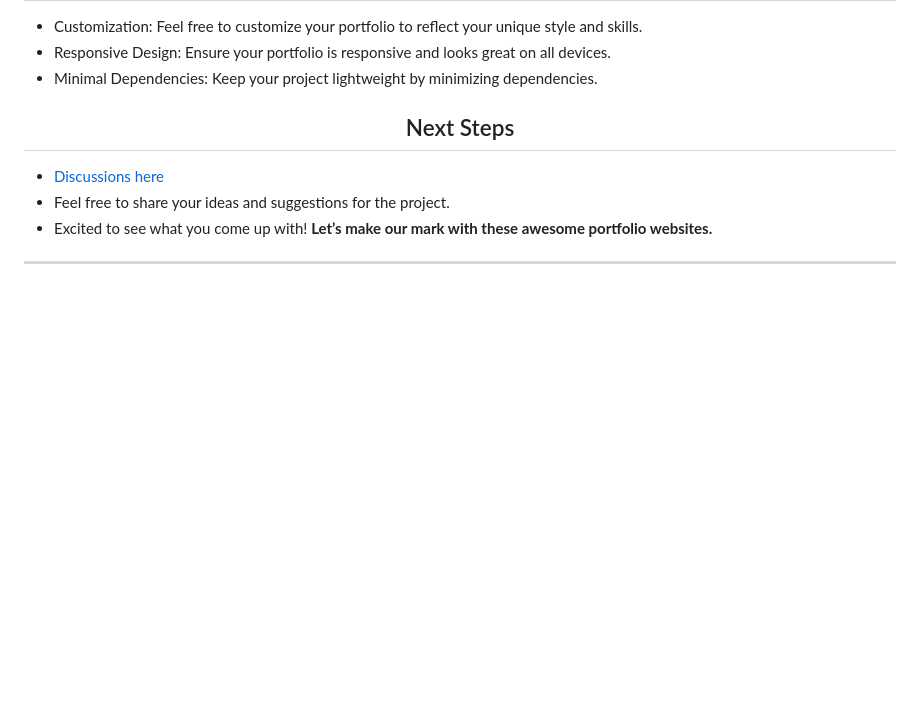
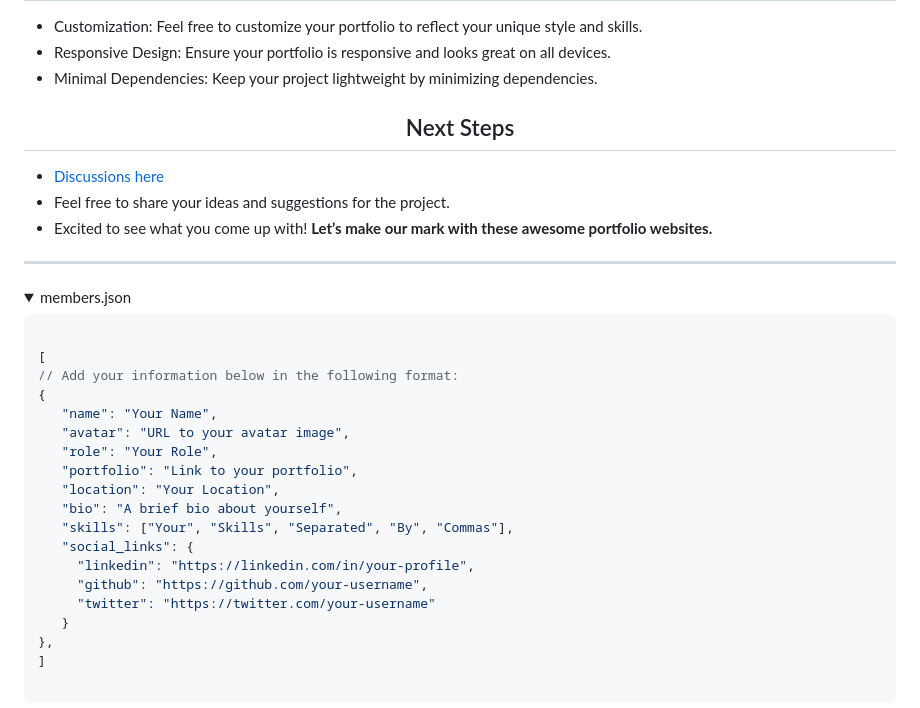
Before and after one commit to NOVA-RYZEX/Collaborative-Project-Personal-Portfolio-Website, a Markdown page: README.md, the part around one of its changes. Drawn GitHub-style; folded sections open; blank space fills up the shorter version.

Commit message:
Update README.md
Signed-off-by: ECHOsOdyssey <gideon-yebei@proton.me>

````diff
--- a/README.md
+++ b/README.md
@@ -86,3 +86,28 @@ Creating a branch with your username is more beneficial for boosting your collab
 
 ---
 
+<details>
+  <summary>members.json</summary>
+
+  ```json
+
+[
+  // Add your information below in the following format:
+  {
+     "name": "Your Name",
+     "avatar": "URL to your avatar image",
+     "role": "Your Role",
+     "portfolio": "Link to your portfolio",
+     "location": "Your Location",
+     "bio": "A brief bio about yourself",
+     "skills": ["Your", "Skills", "Separated", "By", "Commas"],
+     "social_links": {
+       "linkedin": "https://linkedin.com/in/your-profile",
+       "github": "https://github.com/your-username",
+       "twitter": "https://twitter.com/your-username"
+     }
+  },
+]
+
+```
+
````
Also changed, not shown: other parts of README.md (+4 -0 lines).
